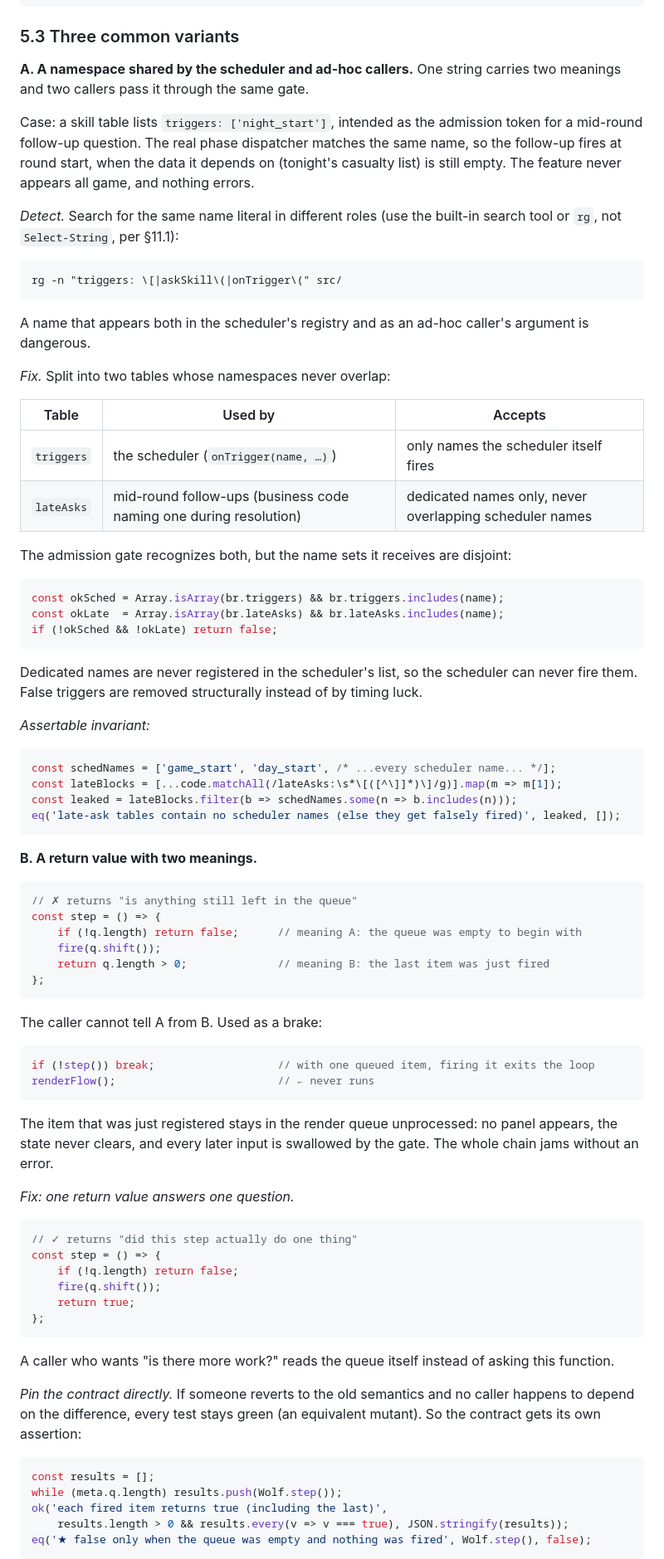
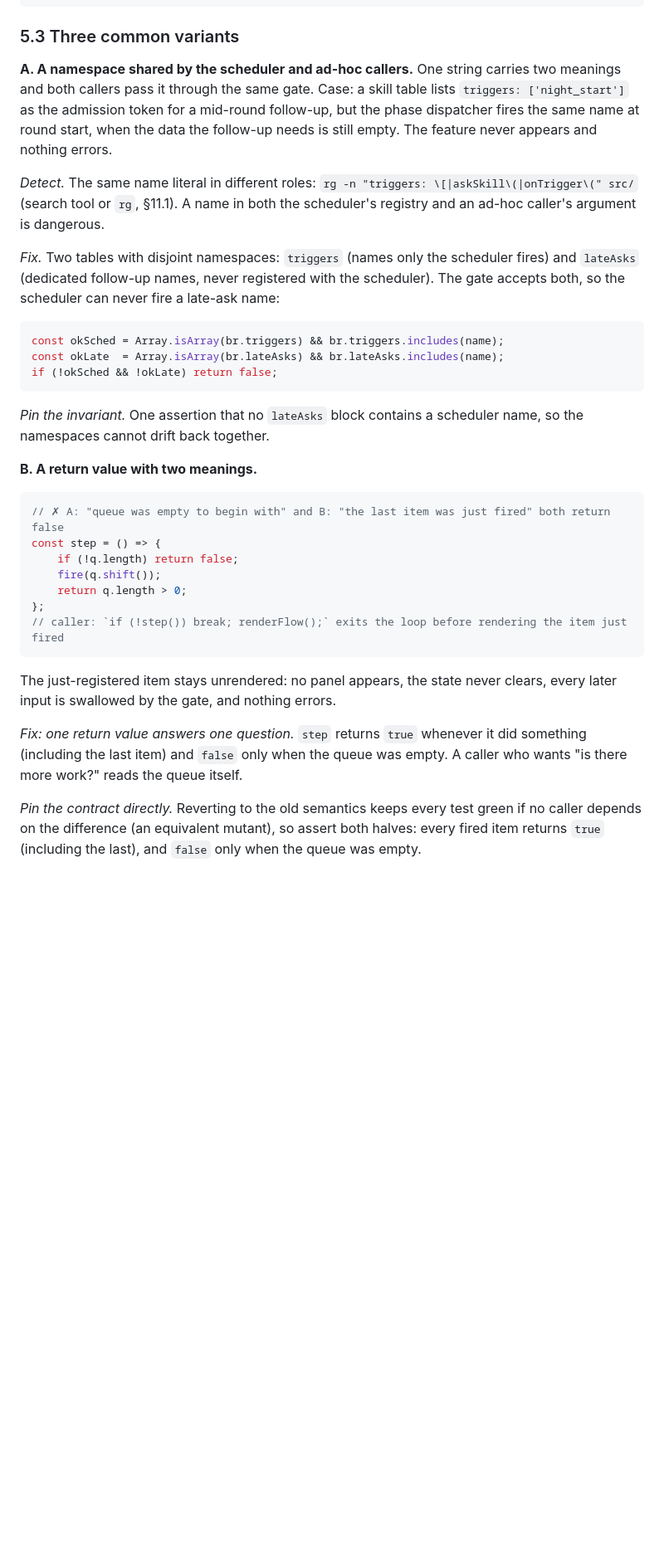
Before and after one commit to cehnhaiyang/better-dsh, a Markdown page: skills/execution-and-collaboration-protocol/SKILL.md, the part around one of its changes. Shown at 83% size. GitHub-like rendering; blank space fills up the shorter version.

Commit message:
精简并补充 execution-and-collaboration-protocol 技能文档

````diff
--- a/skills/execution-and-collaboration-protocol/SKILL.md
+++ b/skills/execution-and-collaboration-protocol/SKILL.md
@@ -181,26 +179,11 @@ renderFlow();                        // one last render after the loop
 
 ### 5.3 Three common variants
 
-**A. A namespace shared by the scheduler and ad-hoc callers.** One string carries two meanings and two callers pass it through the same gate.
+**A. A namespace shared by the scheduler and ad-hoc callers.** One string carries two meanings and both callers pass it through the same gate. Case: a skill table lists `triggers: ['night_start']` as the admission token for a mid-round follow-up, but the phase dispatcher fires the same name at round start, when the data the follow-up needs is still empty. The feature never appears and nothing errors.
 
-Case: a skill table lists `triggers: ['night_start']`, intended as the admission token for a mid-round follow-up question. The real phase dispatcher matches the same name, so the follow-up fires at round start, when the data it depends on (tonight's casualty list) is still empty. The feature never appears all game, and nothing errors.
+*Detect.* The same name literal in different roles: `rg -n "triggers: \[|askSkill\(|onTrigger\(" src/` (search tool or `rg`, §11.1). A name in both the scheduler's registry and an ad-hoc caller's argument is dangerous.
 
-*Detect.* Search for the same name literal in different roles (use the built-in search tool or `rg`, not `Select-String`, per §11.1):
-
-```
-rg -n "triggers: \[|askSkill\(|onTrigger\(" src/
-```
-
-A name that appears both in the scheduler's registry and as an ad-hoc caller's argument is dangerous.
-
-*Fix.* Split into two tables whose namespaces never overlap:
-
-| Table | Used by | Accepts |
-|---|---|---|
-| `triggers` | the scheduler (`onTrigger(name, …)`) | only names the scheduler itself fires |
-| `lateAsks` | mid-round follow-ups (business code naming one during resolution) | dedicated names only, never overlapping scheduler names |
-
-The admission gate recognizes both, but the name sets it receives are disjoint:
+*Fix.* Two tables with disjoint namespaces: `triggers` (names only the scheduler fires) and `lateAsks` (dedicated follow-up names, never registered with the scheduler). The gate accepts both, so the scheduler can never fire a late-ask name:
 
 ```js
 const okSched = Array.isArray(br.triggers) && br.triggers.includes(name);
@@ -208,57 +191,23 @@ const okLate  = Array.isArray(br.lateAsks) && br.lateAsks.includes(name);
 if (!okSched && !okLate) return false;
 ```
 
-Dedicated names are never registered in the scheduler's list, so the scheduler can never fire them. False triggers are removed structurally instead of by timing luck.
-
-*Assertable invariant:*
-
-```js
-const schedNames = ['game_start', 'day_start', /* ...every scheduler name... */];
-const lateBlocks = [...code.matchAll(/lateAsks:\s*\[([^\]]*)\]/g)].map(m => m[1]);
-const leaked = lateBlocks.filter(b => schedNames.some(n => b.includes(n)));
-eq('late-ask tables contain no scheduler names (else they get falsely fired)', leaked, []);
-```
+*Pin the invariant.* One assertion that no `lateAsks` block contains a scheduler name, so the namespaces cannot drift back together.
 
 **B. A return value with two meanings.**
 
 ```js
-// ✗ returns "is anything still left in the queue"
-const step = () => {
-    if (!q.length) return false;      // meaning A: the queue was empty to begin with
-    fire(q.shift());
-    return q.length > 0;              // meaning B: the last item was just fired
-};
-```
-
-The caller cannot tell A from B. Used as a brake:
-
-```js
-if (!step()) break;                   // with one queued item, firing it exits the loop
-renderFlow();                         // ← never runs
-```
-
-The item that was just registered stays in the render queue unprocessed: no panel appears, the state never clears, and every later input is swallowed by the gate. The whole chain jams without an error.
-
-*Fix: one return value answers one question.*
-
-```js
-// ✓ returns "did this step actually do one thing"
+// ✗ A: "queue was empty to begin with" and B: "the last item was just fired" both return false
 const step = () => {
     if (!q.length) return false;
     fire(q.shift());
-    return true;
+    return q.length > 0;
 };
+// caller: `if (!step()) break; renderFlow();` exits the loop before rendering the item just fired
 ```
 
-A caller who wants "is there more work?" reads the queue itself instead of asking this function.
+The just-registered item stays unrendered: no panel appears, the state never clears, every later input is swallowed by the gate, and nothing errors.
 
-*Pin the contract directly.* If someone reverts to the old semantics and no caller happens to depend on the difference, every test stays green (an equivalent mutant). So the contract gets its own assertion:
+*Fix: one return value answers one question.* `step` returns `true` whenever it did something (including the last item) and `false` only when the queue was empty. A caller who wants "is there more work?" reads the queue itself.
 
-```js
-const results = [];
-while (meta.q.length) results.push(Wolf.step());
-ok('each fired item returns true (including the last)',
-    results.length > 0 && results.every(v => v === true), JSON.stringify(results));
-eq('★ false only when the queue was empty and nothing was fired', Wolf.step(), false);
-```
+*Pin the contract directly.* Reverting to the old semantics keeps every test green if no caller depends on the difference (an equivalent mutant), so assert both halves: every fired item returns `true` (including the last), and `false` only when the queue was empty.
 
````
Also changed, not shown: other parts of skills/execution-and-collaboration-protocol/SKILL.md (+70 -107 lines).
